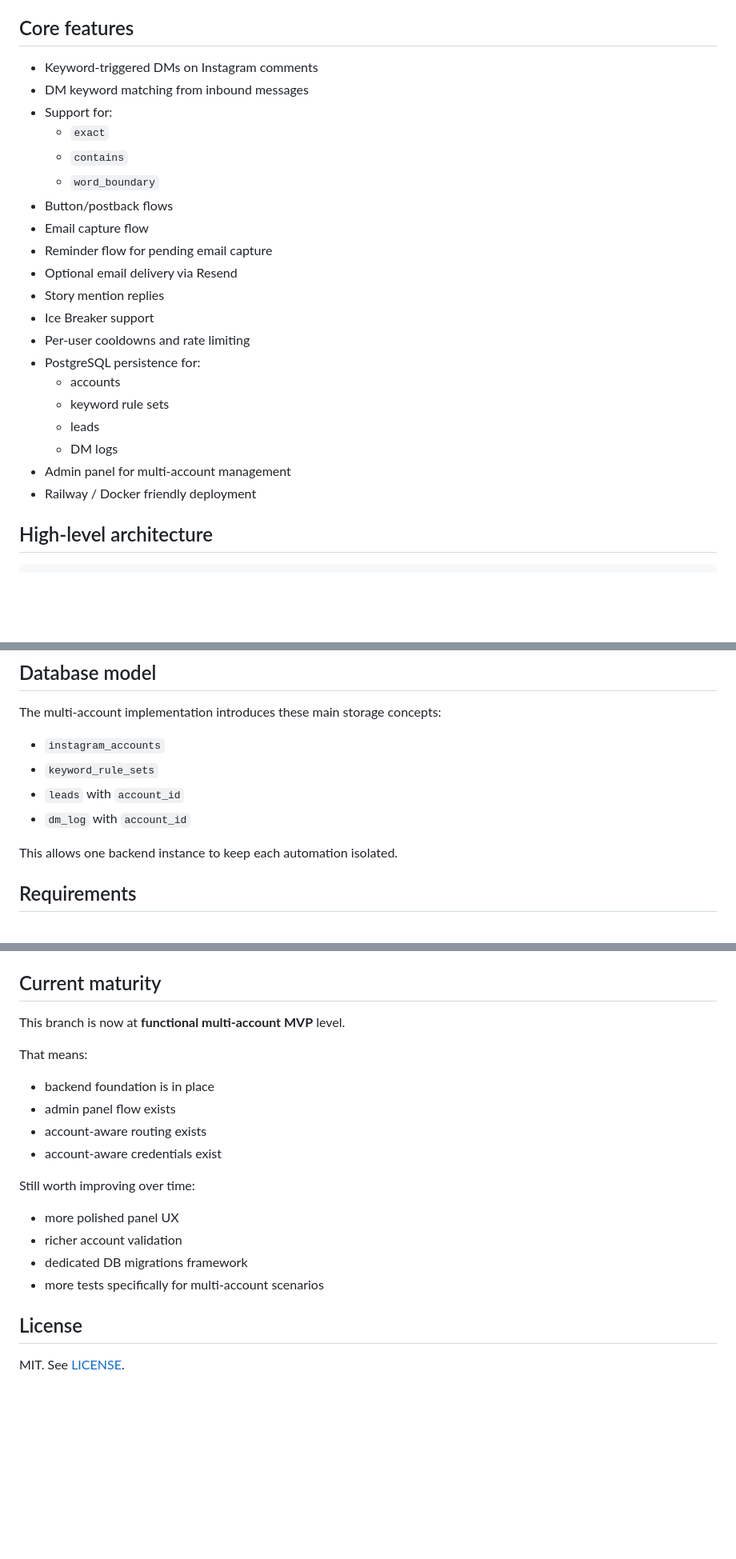
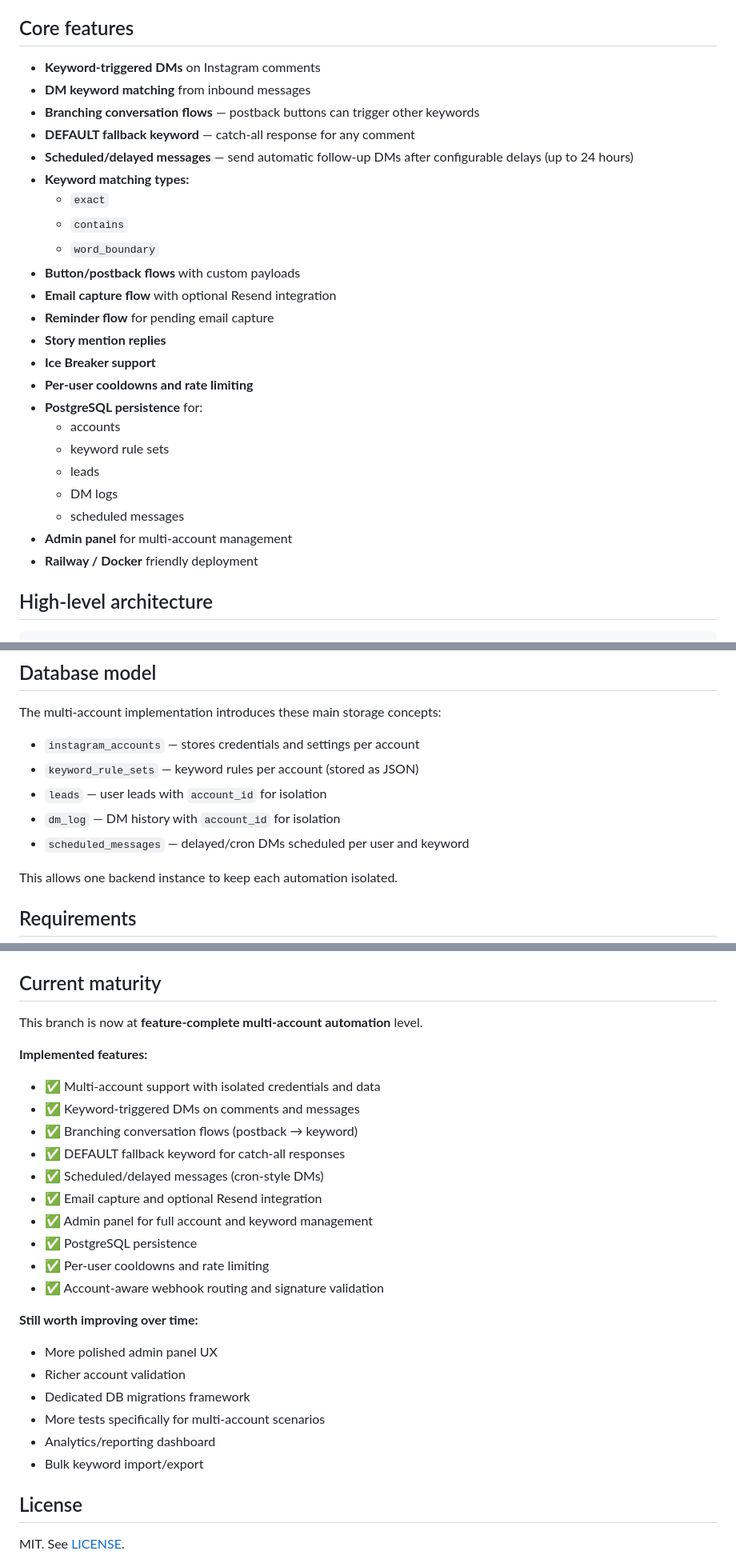
Before and after one commit to fer8614/instabot, a Markdown page: README.md, 3 parts joined by grey strips. Shown at 80% size. Rendered like a GitHub page; blank space fills up the shorter version.

```diff
--- a/README.md
+++ b/README.md
@@ -24,26 +24,29 @@ From the admin panel you now get:
 
 ## Core features
 
-- Keyword-triggered DMs on Instagram comments
-- DM keyword matching from inbound messages
-- Support for:
+- **Keyword-triggered DMs** on Instagram comments
+- **DM keyword matching** from inbound messages
+- **Branching conversation flows** — postback buttons can trigger other keywords
+- **DEFAULT fallback keyword** — catch-all response for any comment
+- **Scheduled/delayed messages** — send automatic follow-up DMs after configurable delays (up to 24 hours)
+- **Keyword matching types:**
   - `exact`
   - `contains`
   - `word_boundary`
-- Button/postback flows
-- Email capture flow
-- Reminder flow for pending email capture
-- Optional email delivery via Resend
-- Story mention replies
-- Ice Breaker support
-- Per-user cooldowns and rate limiting
-- PostgreSQL persistence for:
+- **Button/postback flows** with custom payloads
+- **Email capture flow** with optional Resend integration
+- **Reminder flow** for pending email capture
+- **Story mention replies**
+- **Ice Breaker support**
+- **Per-user cooldowns and rate limiting**
+- **PostgreSQL persistence** for:
   - accounts
   - keyword rule sets
   - leads
   - DM logs
-- Admin panel for multi-account management
-- Railway / Docker friendly deployment
+  - scheduled messages
+- **Admin panel** for multi-account management
+- **Railway / Docker** friendly deployment
 
 ## High-level architecture
 
@@ -94,10 +97,11 @@ railway.toml
 
 The multi-account implementation introduces these main storage concepts:
 
-- `instagram_accounts`
-- `keyword_rule_sets`
-- `leads` with `account_id`
-- `dm_log` with `account_id`
+- `instagram_accounts` — stores credentials and settings per account
+- `keyword_rule_sets` — keyword rules per account (stored as JSON)
+- `leads` — user leads with `account_id` for isolation
+- `dm_log` — DM history with `account_id` for isolation
+- `scheduled_messages` — delayed/cron DMs scheduled per user and keyword
 
 This allows one backend instance to keep each automation isolated.
 
@@ -256,19 +312,27 @@ The included `Dockerfile` can be used on any container host.
 
 ## Current maturity
 
-This branch is now at **functional multi-account MVP** level.
+This branch is now at **feature-complete multi-account automation** level.
 
-That means:
-- backend foundation is in place
-- admin panel flow exists
-- account-aware routing exists
-- account-aware credentials exist
+**Implemented features:**
+- ✅ Multi-account support with isolated credentials and data
+- ✅ Keyword-triggered DMs on comments and messages
+- ✅ Branching conversation flows (postback → keyword)
+- ✅ DEFAULT fallback keyword for catch-all responses
+- ✅ Scheduled/delayed messages (cron-style DMs)
+- ✅ Email capture and optional Resend integration
+- ✅ Admin panel for full account and keyword management
+- ✅ PostgreSQL persistence
+- ✅ Per-user cooldowns and rate limiting
+- ✅ Account-aware webhook routing and signature validation
 
-Still worth improving over time:
-- more polished panel UX
-- richer account validation
-- dedicated DB migrations framework
-- more tests specifically for multi-account scenarios
+**Still worth improving over time:**
+- More polished admin panel UX
+- Richer account validation
+- Dedicated DB migrations framework
+- More tests specifically for multi-account scenarios
+- Analytics/reporting dashboard
+- Bulk keyword import/export
 
 ## License
 
```
Also changed, not shown: other parts of README.md (+58 -6 lines).
